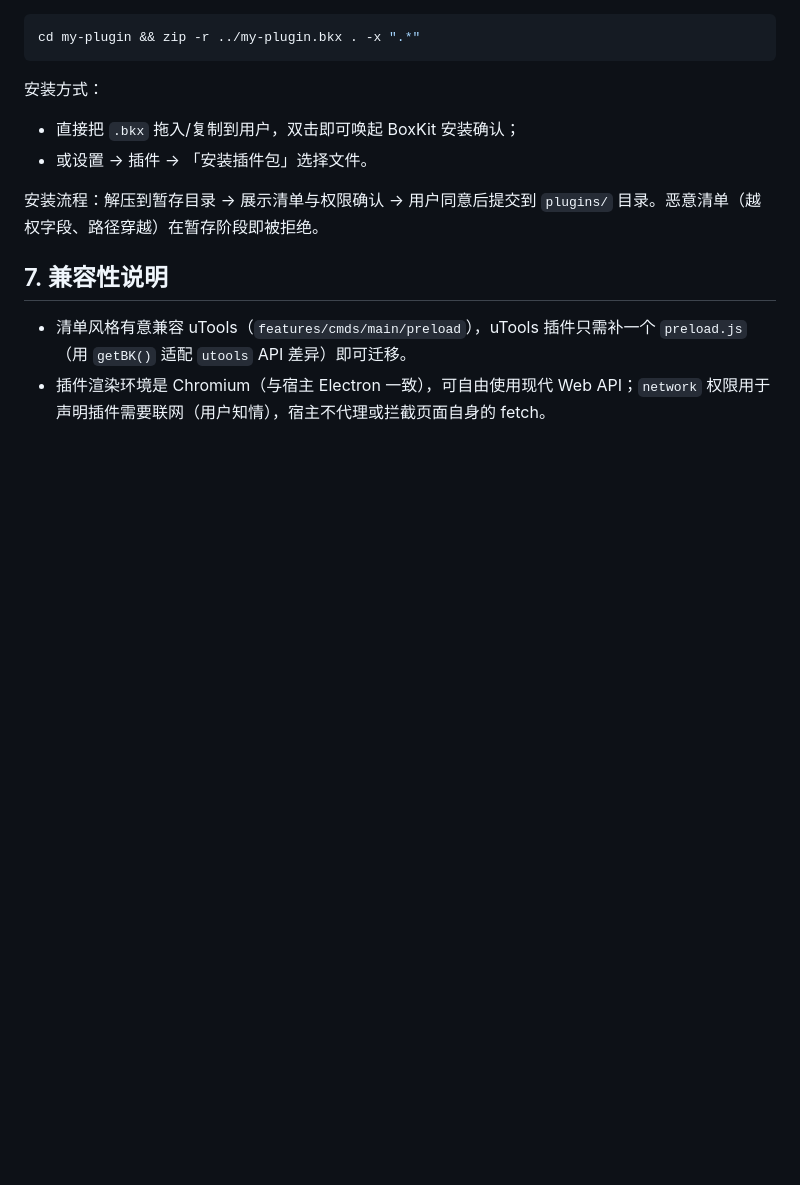
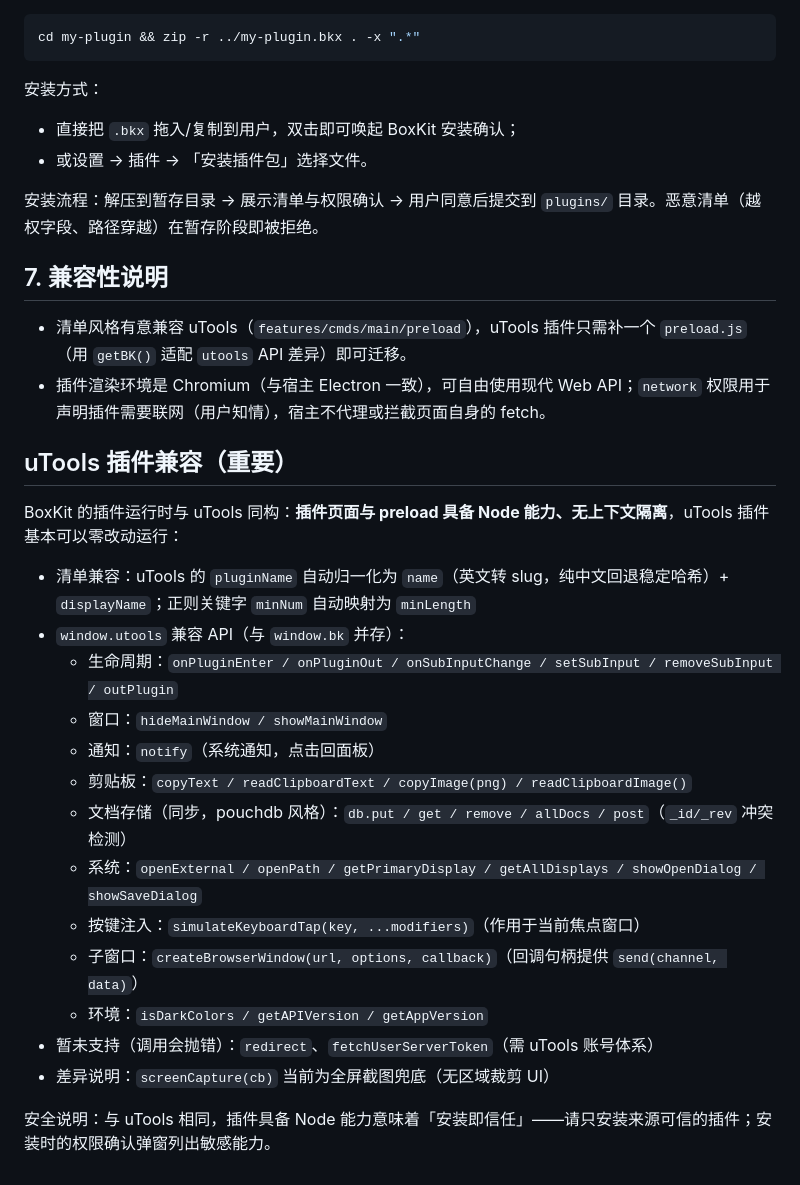
Before and after one commit to niocoders/boxkit, a Markdown page: docs/plugin-dev.md, the part around the change. Drawn GitHub-style; blank space fills up the shorter version.

Commit message:
docs: uTools 兼容面说明（pluginName/minNum/utools API 清单）

```diff
--- a/docs/plugin-dev.md
+++ b/docs/plugin-dev.md
@@ -151,3 +151,23 @@ cd my-plugin && zip -r ../my-plugin.bkx . -x ".*"
 
 - 清单风格有意兼容 uTools（`features/cmds/main/preload`），uTools 插件只需补一个 `preload.js`（用 `getBK()` 适配 `utools` API 差异）即可迁移。
 - 插件渲染环境是 Chromium（与宿主 Electron 一致），可自由使用现代 Web API；`network` 权限用于声明插件需要联网（用户知情），宿主不代理或拦截页面自身的 fetch。
+
+## uTools 插件兼容（重要）
+
+BoxKit 的插件运行时与 uTools 同构：**插件页面与 preload 具备 Node 能力、无上下文隔离**，uTools 插件基本可以零改动运行：
+
+- 清单兼容：uTools 的 `pluginName` 自动归一化为 `name`（英文转 slug，纯中文回退稳定哈希）+ `displayName`；正则关键字 `minNum` 自动映射为 `minLength`
+- `window.utools` 兼容 API（与 `window.bk` 并存）：
+  - 生命周期：`onPluginEnter / onPluginOut / onSubInputChange / setSubInput / removeSubInput / outPlugin`
+  - 窗口：`hideMainWindow / showMainWindow`
+  - 通知：`notify`（系统通知，点击回面板）
+  - 剪贴板：`copyText / readClipboardText / copyImage(png) / readClipboardImage()`
+  - 文档存储（同步，pouchdb 风格）：`db.put / get / remove / allDocs / post`（`_id/_rev` 冲突检测）
+  - 系统：`openExternal / openPath / getPrimaryDisplay / getAllDisplays / showOpenDialog / showSaveDialog`
+  - 按键注入：`simulateKeyboardTap(key, ...modifiers)`（作用于当前焦点窗口）
+  - 子窗口：`createBrowserWindow(url, options, callback)`（回调句柄提供 `send(channel, data)`）
+  - 环境：`isDarkColors / getAPIVersion / getAppVersion`
+- 暂未支持（调用会抛错）：`redirect`、`fetchUserServerToken`（需 uTools 账号体系）
+- 差异说明：`screenCapture(cb)` 当前为全屏截图兜底（无区域裁剪 UI）
+
+安全说明：与 uTools 相同，插件具备 Node 能力意味着「安装即信任」——请只安装来源可信的插件；安装时的权限确认弹窗列出敏感能力。
```
